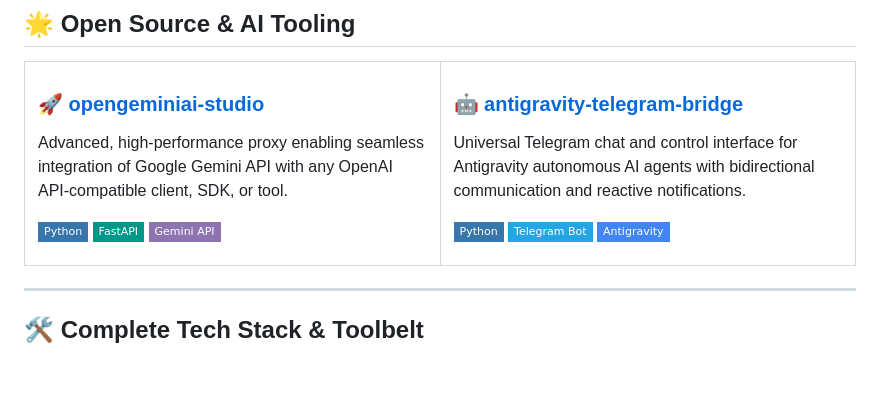
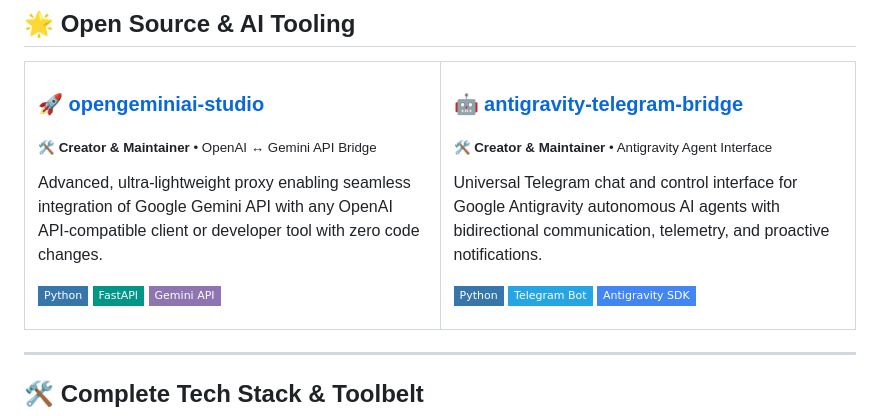
Before and after one commit to zyr3x/zyr3x, a Markdown page: README.md, the part around one of its changes. Drawn GitHub-style; badges without logos; blank space fills up the shorter version.

```diff
--- a/README.md
+++ b/README.md
@@ -92,7 +96,8 @@
   <tr>
     <td width="50%" valign="top">
       <h3>🚀 <a href="https://github.com/zyr3x/opengeminiai-studio">opengeminiai-studio</a></h3>
-      <p>Advanced, high-performance proxy enabling seamless integration of Google Gemini API with any OpenAI API-compatible client, SDK, or tool.</p>
+      <p><sub>🛠️ <strong>Creator &amp; Maintainer</strong> • OpenAI ↔ Gemini API Bridge</sub></p>
+      <p>Advanced, ultra-lightweight proxy enabling seamless integration of Google Gemini API with any OpenAI API-compatible client or developer tool with zero code changes.</p>
       <p>
         <img src="https://img.shields.io/badge/Python-3776AB?style=flat-square&logo=python&logoColor=white" alt="Python" />
         <img src="https://img.shields.io/badge/FastAPI-009688?style=flat-square&logo=fastapi&logoColor=white" alt="FastAPI" />
@@ -101,11 +106,12 @@
     </td>
     <td width="50%" valign="top">
       <h3>🤖 <a href="https://github.com/zyr3x/antigravity-telegram-bridge">antigravity-telegram-bridge</a></h3>
-      <p>Universal Telegram chat and control interface for Antigravity autonomous AI agents with bidirectional communication and reactive notifications.</p>
+      <p><sub>🛠️ <strong>Creator &amp; Maintainer</strong> • Antigravity Agent Interface</sub></p>
+      <p>Universal Telegram chat and control interface for Google Antigravity autonomous AI agents with bidirectional communication, telemetry, and proactive notifications.</p>
       <p>
         <img src="https://img.shields.io/badge/Python-3776AB?style=flat-square&logo=python&logoColor=white" alt="Python" />
         <img src="https://img.shields.io/badge/Telegram_Bot-26A5E4?style=flat-square&logo=telegram&logoColor=white" alt="Telegram" />
-        <img src="https://img.shields.io/badge/Antigravity-4285F4?style=flat-square&logo=googlecloud&logoColor=white" alt="Antigravity" />
+        <img src="https://img.shields.io/badge/Antigravity_SDK-4285F4?style=flat-square&logo=googlecloud&logoColor=white" alt="Antigravity" />
       </p>
     </td>
   </tr>
```
Also changed, not shown: other parts of README.md (+19 -15 lines).
